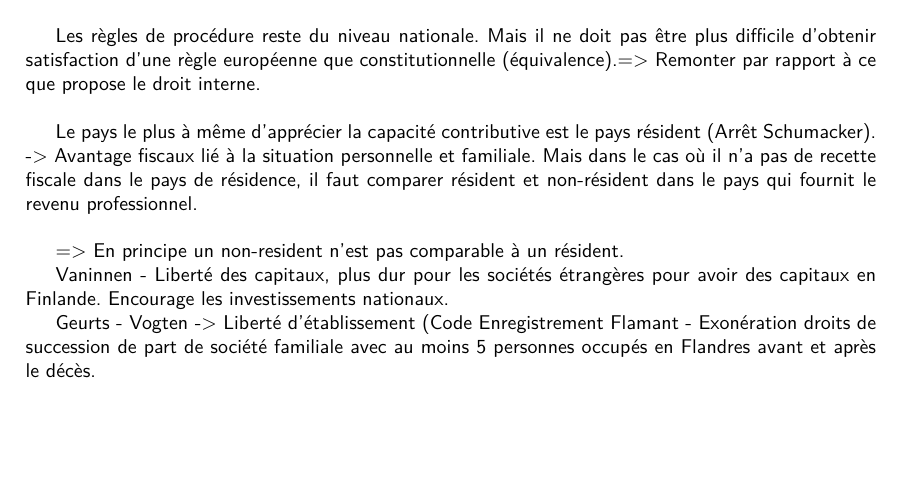
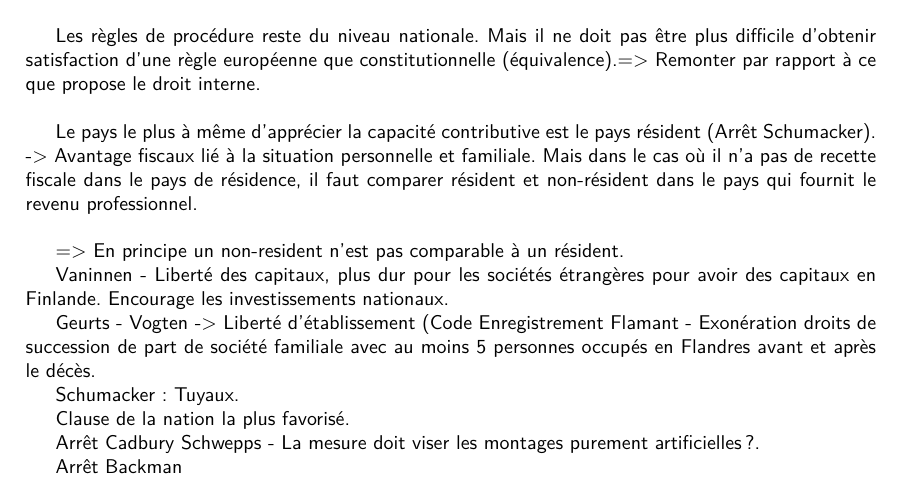
Before and after one commit to lrichard/Master-en-Droit-f, a LaTeX book (Fiscalité européenne/Notes_europeenne.tex): part of page 10 of 11, cut so that both start at the same text, the shorter picture padded with empty space. Compiled offline with pdfLaTeX.

Commit message:
Mise à jour

```diff
--- a/Fiscalité européenne/Notes_europeenne.tex
+++ b/Fiscalité européenne/Notes_europeenne.tex
@@ -220,6 +220,15 @@ Vaninnen - Liberté des capitaux, plus dur pour les sociétés étrangères pour
 
 Geurts - Vogten -> Liberté d'établissement (Code Enregistrement Flamant - Exonération droits de succession de part de société familiale avec au moins 5 personnes occupés en Flandres avant et après le décès.
 
+
+Schumacker : Tuyaux.
+
+Clause de la nation la plus favorisé.
+
+Arrêt Cadbury Schwepps - La mesure doit viser les montages purement artificielles?.
+
+Arrêt Backman
+
 \nocite{*}
 \bibliographystyle{plain}
 \bibliography{publications2}       % 'publications' is the name of a BibTeX file
```
